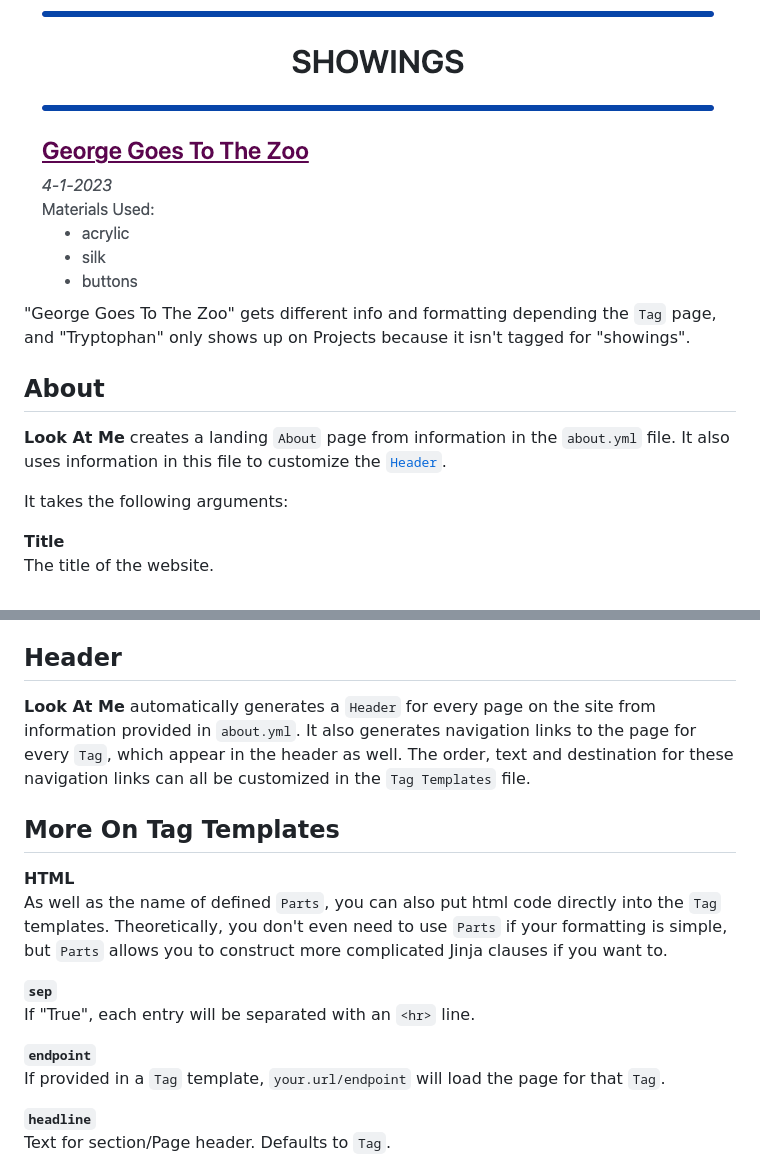
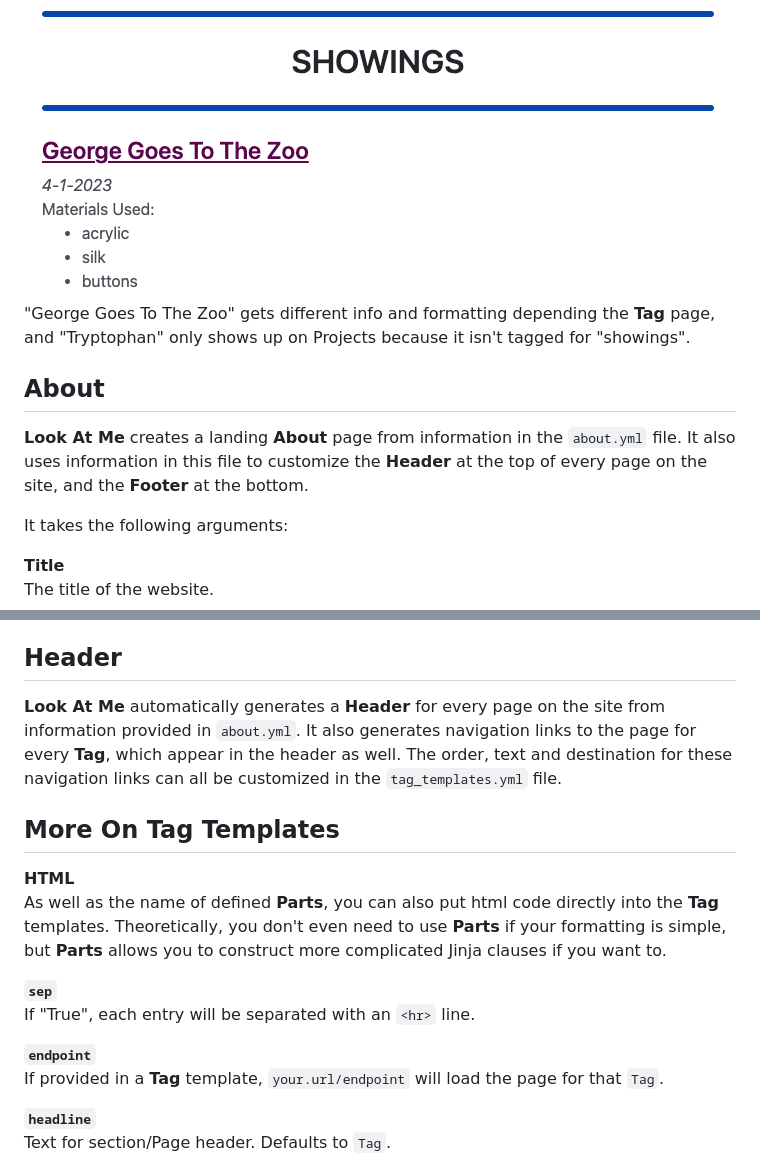
Before and after one commit to afriedman412/lookatme, a Markdown page: README.md, 2 parts joined by grey strips. GitHub-like rendering.

```diff
--- a/README.md
+++ b/README.md
@@ -94,11 +94,11 @@ Some `entries.yml`:
 ... and this page for Showings...
 <center><img style="width: 50%" src="docs/showings.png"></center>
 
-"George Goes To The Zoo" gets different info and formatting depending the `Tag` page, and "Tryptophan" only shows up on Projects because it isn't tagged for "showings".
+"George Goes To The Zoo" gets different info and formatting depending the **Tag** page, and "Tryptophan" only shows up on Projects because it isn't tagged for "showings".
 
 <a name="about"></a>
 ## About
-**Look At Me** creates a landing `About` page from information in the `about.yml` file. It also uses information in this file to customize the <a href="#header">`Header`</a>.
+**Look At Me** creates a landing **About** page from information in the `about.yml` file. It also uses information in this file to customize the **Header** at the top of every page on the site, and the **Footer** at the bottom.
 
 It takes the following arguments:
 
@@ -128,18 +128,18 @@ Appears in the footer of every page.
 
 <a name="header"></a>
 ## Header
-**Look At Me** automatically generates a `Header` for every page on the site from information provided in `about.yml`. It also generates navigation links to the page for every `Tag`, which appear in the header as well. The order, text and destination for these navigation links can all be customized in the `Tag Templates` file.
+**Look At Me** automatically generates a **Header** for every page on the site from information provided in `about.yml`. It also generates navigation links to the page for every **Tag**, which appear in the header as well. The order, text and destination for these navigation links can all be customized in the `tag_templates.yml` file.
 
 <a name="tagtemplates"></a>
 ## More On Tag Templates
 <strong>HTML</strong><br>
-As well as the name of defined `Parts`, you can also put html code directly into the `Tag` templates. Theoretically, you don't even need to use `Parts` if your formatting is simple, but `Parts` allows you to construct more complicated Jinja clauses if you want to.
+As well as the name of defined **Parts**, you can also put html code directly into the **Tag** templates. Theoretically, you don't even need to use **Parts** if your formatting is simple, but **Parts** allows you to construct more complicated Jinja clauses if you want to.
 
 <strong>`sep`</strong><br>
 If "True", each entry will be separated with an `<hr>` line.
 
 <strong>`endpoint`</strong><br>
-If provided in a `Tag` template, `your.url/endpoint` will load the page for that `Tag`.
+If provided in a **Tag** template, `your.url/endpoint` will load the page for that `Tag`.
 
 <strong>`headline`</strong><br>
 Text for section/Page header. Defaults to `Tag`.
```
Also changed, not shown: other parts of README.md (+4 -4 lines).
